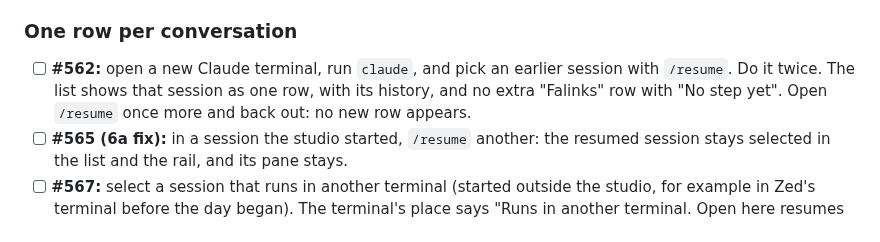
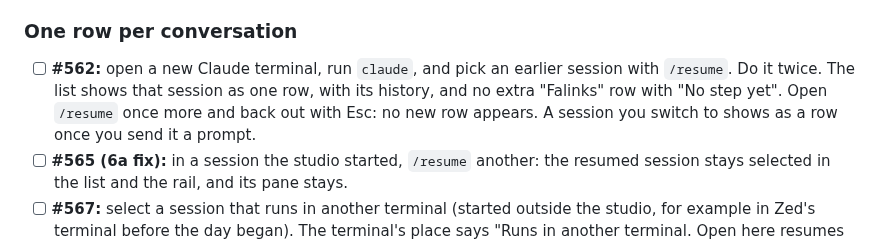
Before and after one commit to danielrispler/Falinks, a Markdown page: docs/studio/day-checks.md, the part around the change. Drawn GitHub-style.

Commit message:
Studio: day checks carry #593's /resume switch check
Co-Authored-By: Claude Opus 5.5 <noreply@anthropic.com>

```diff
--- a/docs/studio/day-checks.md
+++ b/docs/studio/day-checks.md
@@ -98,7 +98,7 @@ Open the sessions for the day's work: at least two in parallel, one in a task wo
 
 ### One row per conversation
 
-- [ ] **#562:** open a new Claude terminal, run `claude`, and pick an earlier session with `/resume`. Do it twice. The list shows that session as one row, with its history, and no extra "Falinks" row with "No step yet". Open `/resume` once more and back out: no new row appears.
+- [ ] **#562:** open a new Claude terminal, run `claude`, and pick an earlier session with `/resume`. Do it twice. The list shows that session as one row, with its history, and no extra "Falinks" row with "No step yet". Open `/resume` once more and back out with Esc: no new row appears. A session you switch to shows as a row once you send it a prompt.
 - [ ] **#565 (6a fix):** in a session the studio started, `/resume` another: the resumed session stays selected in the list and the rail, and its pane stays.
 - [ ] **#567:** select a session that runs in another terminal (started outside the studio, for example in Zed's terminal before the day began). The terminal's place says "Runs in another terminal. Open here resumes it." with "Open here", not a login shell. "Open here" resumes it in a new pane, and the rail stays on it.
 
```
